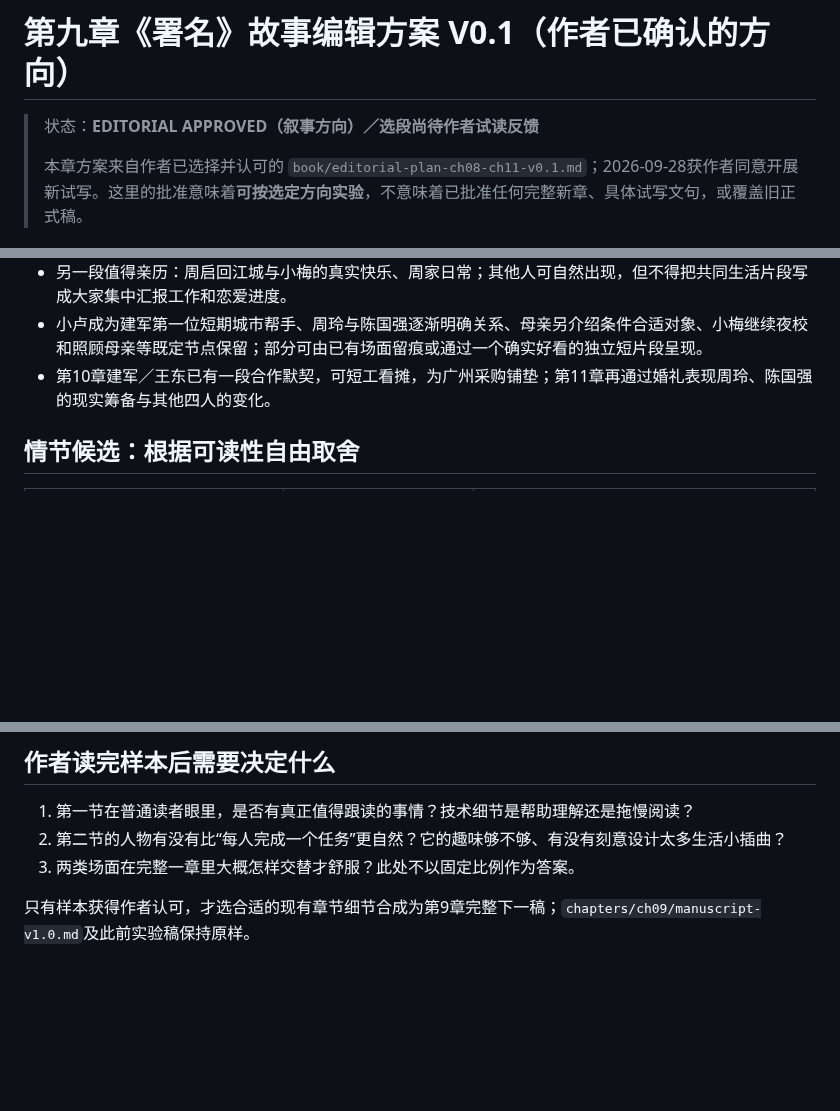
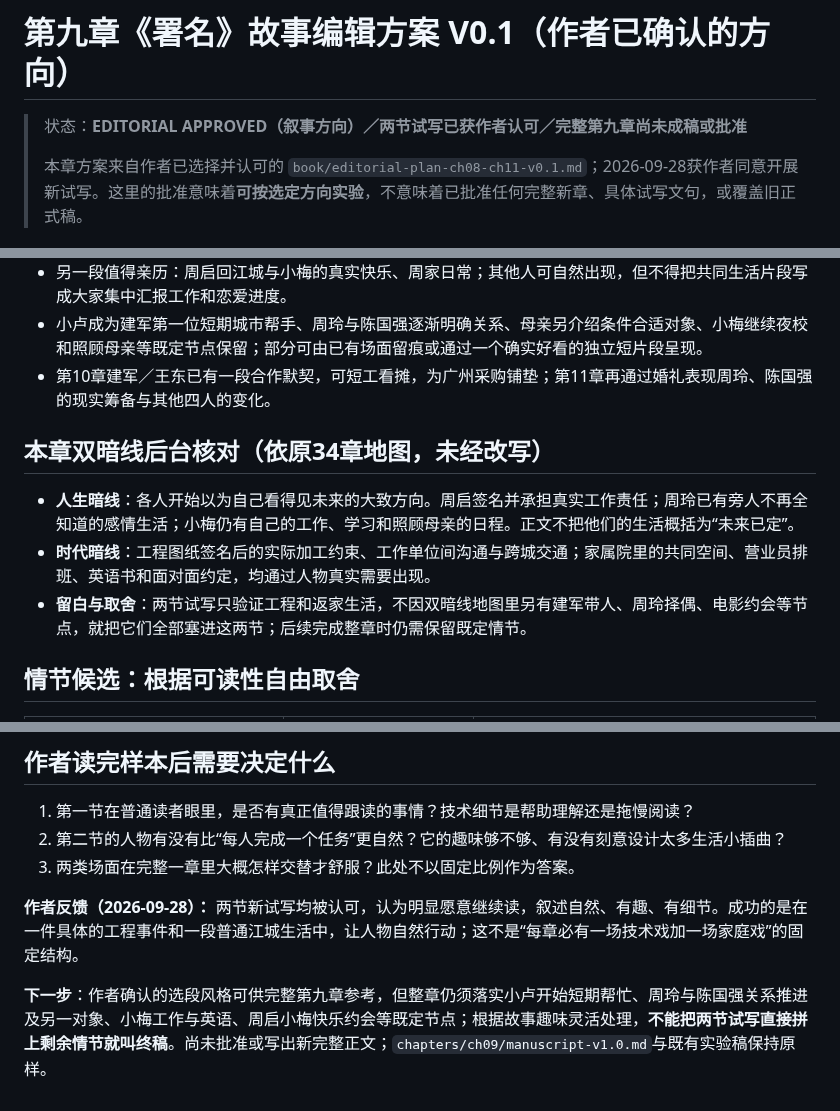
Before and after one commit to sunkai-hit/80-s, a Markdown page: chapters/ch09/editorial-plan-v0.1.md, 3 parts joined by grey strips. Rendered like a GitHub page; blank space fills up the shorter version.

Commit message:
Record author approval of both chapter 9 pilot scenes and explicitly link life/era dual underlays

```diff
--- a/chapters/ch09/editorial-plan-v0.1.md
+++ b/chapters/ch09/editorial-plan-v0.1.md
@@ -1,6 +1,6 @@
 # 第九章《署名》故事编辑方案 V0.1（作者已确认的方向）
 
-> 状态：**EDITORIAL APPROVED（叙事方向）／选段尚待作者试读反馈**
+> 状态：**EDITORIAL APPROVED（叙事方向）／两节试写已获作者认可／完整第九章尚未成稿或批准**
 >
 > 本章方案来自作者已选择并认可的 `book/editorial-plan-ch08-ch11-v0.1.md`；2026-09-28获作者同意开展新试写。这里的批准意味着**可按选定方向实验**，不意味着已批准任何完整新章、具体试写文句，或覆盖旧正式稿。
 
@@ -11,6 +11,12 @@
 - 另一段值得亲历：周启回江城与小梅的真实快乐、周家日常；其他人可自然出现，但不得把共同生活片段写成大家集中汇报工作和恋爱进度。
 - 小卢成为建军第一位短期城市帮手、周玲与陈国强逐渐明确关系、母亲另介绍条件合适对象、小梅继续夜校和照顾母亲等既定节点保留；部分可由已有场面留痕或通过一个确实好看的独立短片段呈现。
 - 第10章建军／王东已有一段合作默契，可短工看摊，为广州采购铺垫；第11章再通过婚礼表现周玲、陈国强的现实筹备与其他四人的变化。
+
+## 本章双暗线后台核对（依原34章地图，未经改写）
+
+- **人生暗线**：各人开始以为自己看得见未来的大致方向。周启签名并承担真实工作责任；周玲已有旁人不再全知道的感情生活；小梅仍有自己的工作、学习和照顾母亲的日程。正文不把他们的生活概括为“未来已定”。
+- **时代暗线**：工程图纸签名后的实际加工约束、工作单位间沟通与跨城交通；家属院里的共同空间、营业员排班、英语书和面对面约定，均通过人物真实需要出现。
+- **留白与取舍**：两节试写只验证工程和返家生活，不因双暗线地图里另有建军带人、周玲择偶、电影约会等节点，就把它们全部塞进这两节；后续完成整章时仍需保留既定情节。
 
 ## 情节候选：根据可读性自由取舍
 
@@ -36,4 +42,6 @@
 2. 第二节的人物有没有比“每人完成一个任务”更自然？它的趣味够不够、有没有刻意设计太多生活小插曲？
 3. 两类场面在完整一章里大概怎样交替才舒服？此处不以固定比例作为答案。
 
-只有样本获得作者认可，才选合适的现有章节细节合成为第9章完整下一稿；`chapters/ch09/manuscript-v1.0.md`及此前实验稿保持原样。
+**作者反馈（2026-09-28）：** 两节新试写均被认可，认为明显愿意继续读，叙述自然、有趣、有细节。成功的是在一件具体的工程事件和一段普通江城生活中，让人物自然行动；这不是“每章必有一场技术戏加一场家庭戏”的固定结构。
+
+**下一步**：作者确认的选段风格可供完整第九章参考，但整章仍须落实小卢开始短期帮忙、周玲与陈国强关系推进及另一对象、小梅工作与英语、周启小梅快乐约会等既定节点；根据故事趣味灵活处理，**不能把两节试写直接拼上剩余情节就叫终稿**。尚未批准或写出新完整正文；`chapters/ch09/manuscript-v1.0.md`与既有实验稿保持原样。
```
